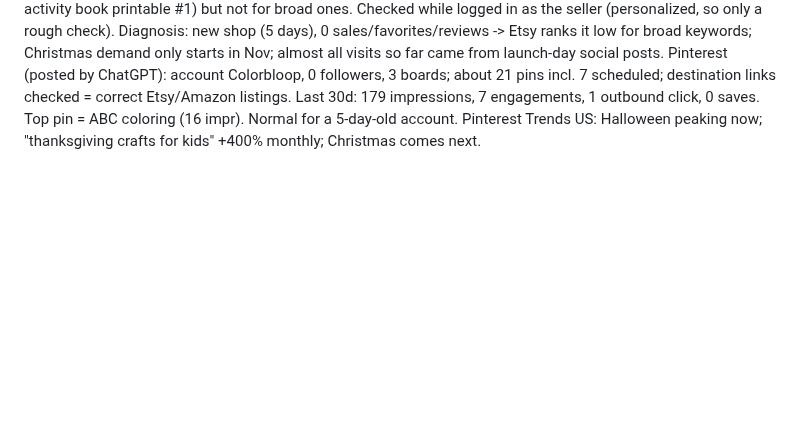
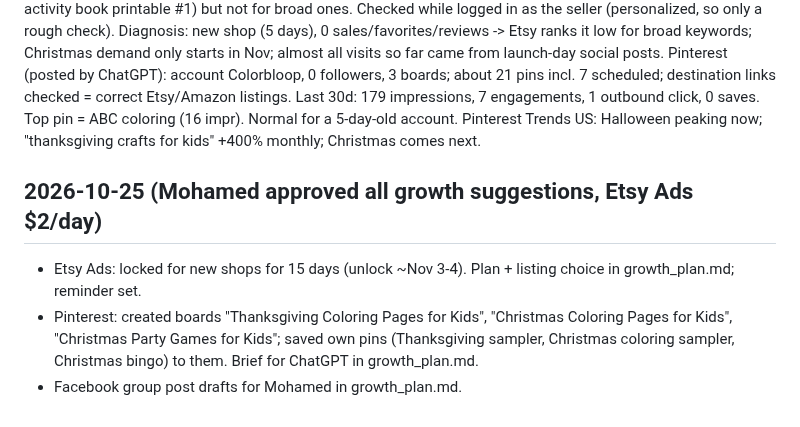
Before and after one commit to obelixagency/colorbloop-social, a Markdown page: erank_log.md, the part around the change. Rendered like a GitHub page; blank space fills up the shorter version.

Commit message:
Growth plan: Etsy Ads, Pinterest boards, FB posts (2026-10-25)
Co-Authored-By: Claude Opus 5.5 <noreply@anthropic.com>
Claude-Session: https://claude.ai/code/session_01TxP73CjUuthfPMryGNGGCY

```diff
--- a/erank_log.md
+++ b/erank_log.md
@@ -167,3 +167,9 @@ Diagnosis: new shop (5 days), 0 sales/favorites/reviews -> Etsy ranks it low for
 Pinterest (posted by ChatGPT): account Colorbloop, 0 followers, 3 boards; about 21 pins incl. 7 scheduled; destination links checked = correct Etsy/Amazon listings.
   Last 30d: 179 impressions, 7 engagements, 1 outbound click, 0 saves. Top pin = ABC coloring (16 impr). Normal for a 5-day-old account.
   Pinterest Trends US: Halloween peaking now; "thanksgiving crafts for kids" +400% monthly; Christmas comes next.
+
+## 2026-10-25 (Mohamed approved all growth suggestions, Etsy Ads $2/day)
+- Etsy Ads: locked for new shops for 15 days (unlock ~Nov 3-4). Plan + listing choice in growth_plan.md; reminder set.
+- Pinterest: created boards "Thanksgiving Coloring Pages for Kids", "Christmas Coloring Pages for Kids", "Christmas Party Games for Kids";
+  saved own pins (Thanksgiving sampler, Christmas coloring sampler, Christmas bingo) to them. Brief for ChatGPT in growth_plan.md.
+- Facebook group post drafts for Mohamed in growth_plan.md.
```
Also changed, not shown: growth_plan.md (added, +48 -0 lines).
